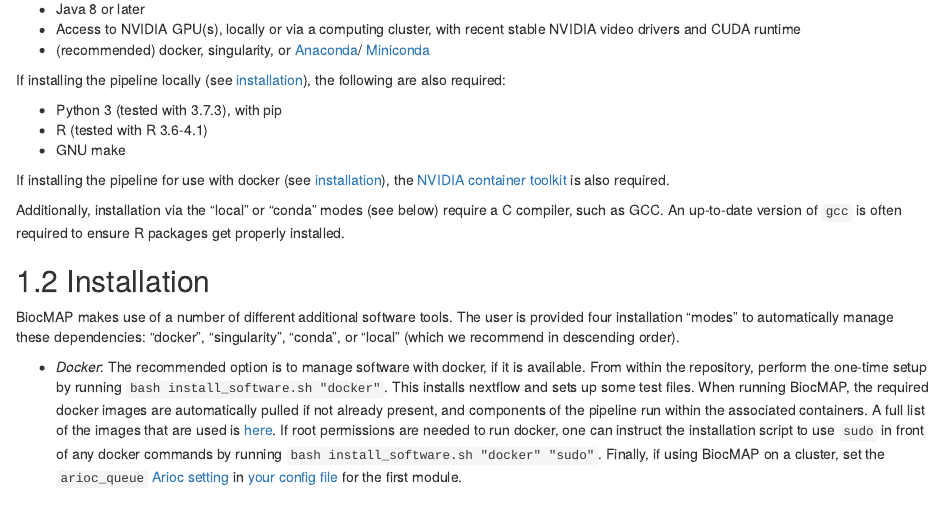
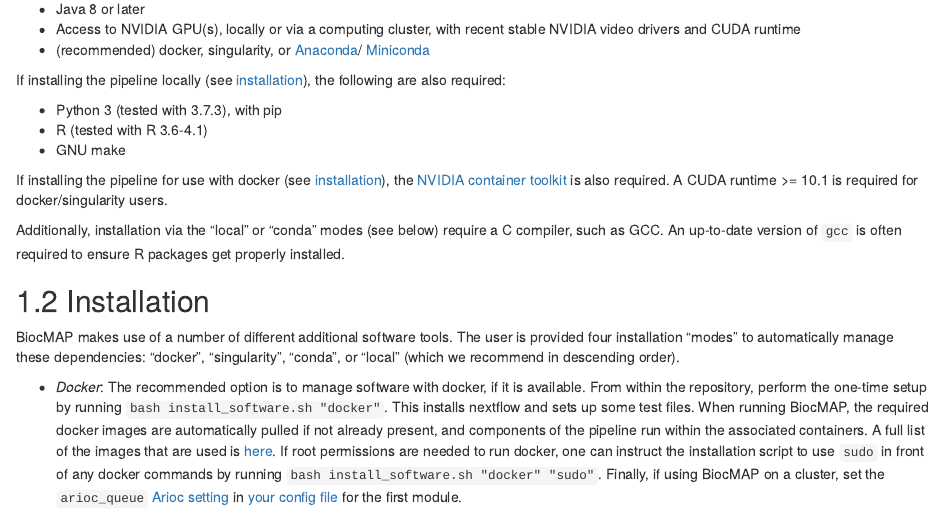
Before and after one commit to LieberInstitute/BiocMAP, an R Markdown document (documentation/02-Setup_Details.Rmd): the page in a window 1100 px wide, from 150 px down. Rendered offline with R 4.5, knitr and Pandoc, with nearby package versions; drawn as R Markdown's standard HTML page in place of the format the file asks for.

Commit message:
Use CUDA 10.1 in the Arioc docker image to relax NVIDIA-driver requirements for docker/singularity users. Install Arioc with debug symbols to fix a seg fault

```diff
--- a/documentation/02-Setup_Details.Rmd
+++ b/documentation/02-Setup_Details.Rmd
@@ -14,7 +14,7 @@
 - R (tested with R 3.6-4.1)
 - GNU make
 
-If installing the pipeline for use with docker (see [installation](#installation)), the [NVIDIA container toolkit](https://docs.nvidia.com/datacenter/cloud-native/container-toolkit/install-guide.html#docker) is also required.
+If installing the pipeline for use with docker (see [installation](#installation)), the [NVIDIA container toolkit](https://docs.nvidia.com/datacenter/cloud-native/container-toolkit/install-guide.html#docker) is also required. A CUDA runtime >= 10.1 is required for docker/singularity users.
 
 Additionally, installation via the "local" or "conda" modes (see below) require a C compiler, such as GCC. An up-to-date version of `gcc` is often required to ensure R packages get properly installed.
 
```
Also changed, not shown: 1 other file.
